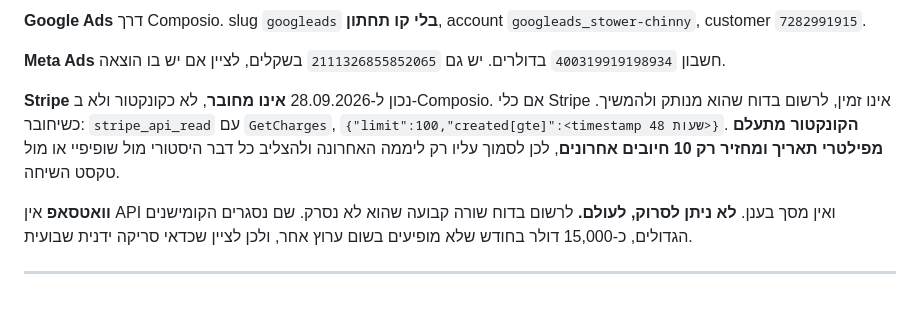
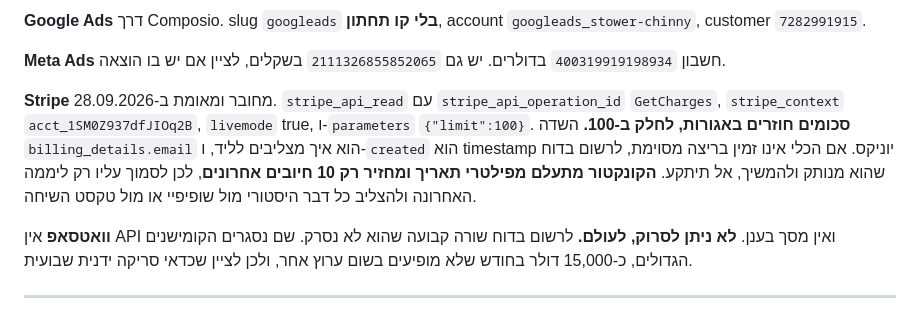
Before and after one commit to albertleviart-cmd/clart-dashboard, a Markdown page: SCAN_INSTRUCTIONS.md, the part around the change. Rendered like a GitHub page.

Commit message:
Stripe is connected again: verified live read, corrected the playbook
Co-Authored-By: Claude Opus 5 (1M context) <noreply@anthropic.com>

```diff
--- a/SCAN_INSTRUCTIONS.md
+++ b/SCAN_INSTRUCTIONS.md
@@ -49,7 +49,7 @@
 
 **Meta Ads** חשבון `400319919198934` בדולרים. יש גם `2111326855852065` בשקלים, לציין אם יש בו הוצאה.
 
-**Stripe** נכון ל-28.09.2026 **אינו מחובר**, לא כקונקטור ולא ב-Composio. אם כלי Stripe אינו זמין, לרשום בדוח שהוא מנותק ולהמשיך. כשיחובר: `stripe_api_read` עם `GetCharges`, `{"limit":100,"created[gte]":<timestamp 48 שעות>}`. **הקונקטור מתעלם מפילטרי תאריך ומחזיר רק 10 חיובים אחרונים**, לכן לסמוך עליו רק ליממה האחרונה ולהצליב כל דבר היסטורי מול שופיפיי או מול טקסט השיחה.
+**Stripe** מחובר ומאומת ב-28.09.2026. `stripe_api_read` עם `stripe_api_operation_id` `GetCharges`, `stripe_context` `acct_1SM0Z937dfJIOq2B`, `livemode` true, ו-`parameters` `{"limit":100}`. **סכומים חוזרים באגורות, לחלק ב-100.** השדה `billing_details.email` הוא איך מצליבים לליד, ו-`created` הוא timestamp יוניקס. אם הכלי אינו זמין בריצה מסוימת, לרשום בדוח שהוא מנותק ולהמשיך, אל תיתקע. **הקונקטור מתעלם מפילטרי תאריך ומחזיר רק 10 חיובים אחרונים**, לכן לסמוך עליו רק ליממה האחרונה ולהצליב כל דבר היסטורי מול שופיפיי או מול טקסט השיחה.
 
 **וואטסאפ** אין API ואין מסך בענן. **לא ניתן לסרוק, לעולם.** לרשום בדוח שורה קבועה שהוא לא נסרק. שם נסגרים הקומישנים הגדולים, כ-15,000 דולר בחודש שלא מופיעים בשום ערוץ אחר, ולכן לציין שכדאי סריקה ידנית שבועית.
 
```
